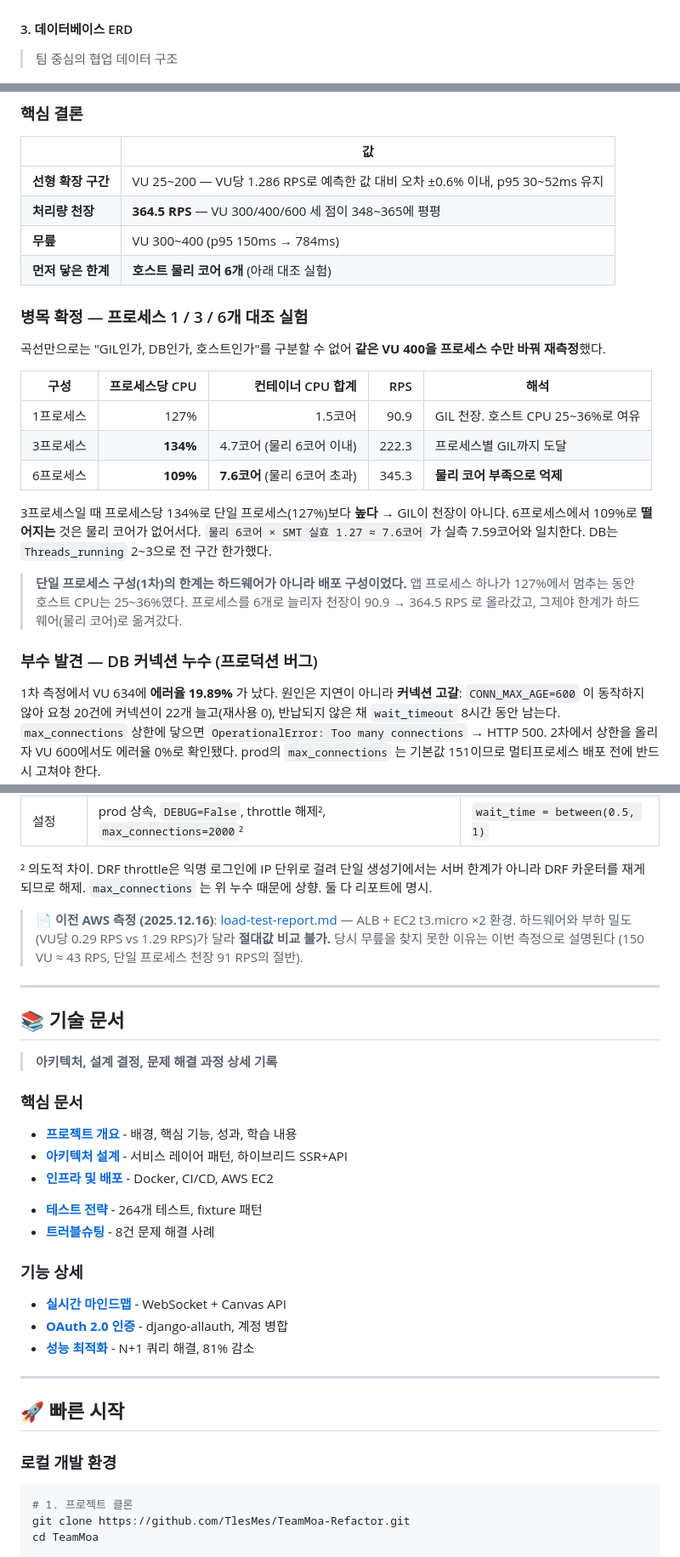
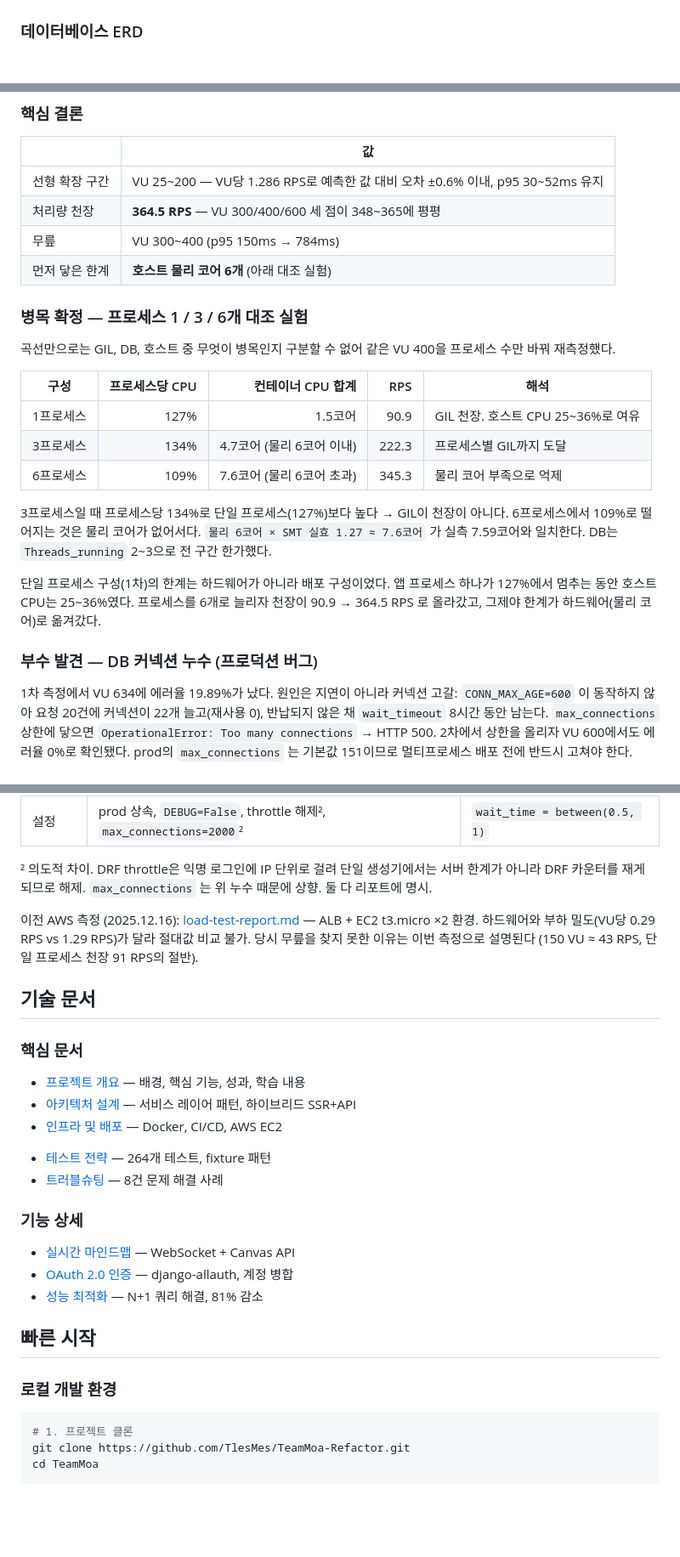
Before and after one commit to TlesMes/TeamMoa-Refactor, a Markdown page: README.md, 3 parts joined by grey strips. Shown at 85% size. GitHub-like rendering; blank space fills up the shorter version.

````diff
--- a/README.md
+++ b/README.md
@@ -155,8 +111,7 @@ Testing:   pytest (264 tests) | Locust (부하 테스트)
 
 ![CI/CD Pipeline](./docs/images/CI_CD_Pipeline.png)
 
-#### 3. 데이터베이스 ERD
-> 팀 중심의 협업 데이터 구조
+### 데이터베이스 ERD
 
 ![Database ERD](./docs/images/DB_ERD.png)
 
@@ -205,35 +157,35 @@ Testing:   pytest (264 tests) | Locust (부하 테스트)
 
 | | 값 |
 |---|---|
-| **선형 확장 구간** | VU 25~200 — VU당 1.286 RPS로 예측한 값 대비 오차 ±0.6% 이내, p95 30~52ms 유지 |
-| **처리량 천장** | **364.5 RPS** — VU 300/400/600 세 점이 348~365에 평평 |
-| **무릎** | VU 300~400 (p95 150ms → 784ms) |
-| **먼저 닿은 한계** | **호스트 물리 코어 6개** (아래 대조 실험) |
+| 선형 확장 구간 | VU 25~200 — VU당 1.286 RPS로 예측한 값 대비 오차 ±0.6% 이내, p95 30~52ms 유지 |
+| 처리량 천장 | **364.5 RPS** — VU 300/400/600 세 점이 348~365에 평평 |
+| 무릎 | VU 300~400 (p95 150ms → 784ms) |
+| 먼저 닿은 한계 | **호스트 물리 코어 6개** (아래 대조 실험) |
 
 ### 병목 확정 — 프로세스 1 / 3 / 6개 대조 실험
 
-곡선만으로는 "GIL인가, DB인가, 호스트인가"를 구분할 수 없어 **같은 VU 400을 프로세스
-수만 바꿔 재측정**했다.
+곡선만으로는 GIL, DB, 호스트 중 무엇이 병목인지 구분할 수 없어 같은 VU 400을 프로세스
+수만 바꿔 재측정했다.
 
 | 구성 | 프로세스당 CPU | 컨테이너 CPU 합계 | RPS | 해석 |
 |---|---:|---:|---:|---|
 | 1프로세스 | 127% | 1.5코어 | 90.9 | GIL 천장. 호스트 CPU 25~36%로 여유 |
-| 3프로세스 | **134%** | 4.7코어 (물리 6코어 이내) | 222.3 | 프로세스별 GIL까지 도달 |
-| 6프로세스 | **109%** | **7.6코어** (물리 6코어 초과) | 345.3 | **물리 코어 부족으로 억제** |
+| 3프로세스 | 134% | 4.7코어 (물리 6코어 이내) | 222.3 | 프로세스별 GIL까지 도달 |
+| 6프로세스 | 109% | 7.6코어 (물리 6코어 초과) | 345.3 | 물리 코어 부족으로 억제 |
 
-3프로세스일 때 프로세스당 134%로 단일 프로세스(127%)보다 **높다** → GIL이 천장이 아니다.
-6프로세스에서 109%로 **떨어지는** 것은 물리 코어가 없어서다.
+3프로세스일 때 프로세스당 134%로 단일 프로세스(127%)보다 높다 → GIL이 천장이 아니다.
+6프로세스에서 109%로 떨어지는 것은 물리 코어가 없어서다.
 `물리 6코어 × SMT 실효 1.27 ≈ 7.6코어` 가 실측 7.59코어와 일치한다.
 DB는 `Threads_running` 2~3으로 전 구간 한가했다.
 
-> **단일 프로세스 구성(1차)의 한계는 하드웨어가 아니라 배포 구성이었다.**
-> 앱 프로세스 하나가 127%에서 멈추는 동안 호스트 CPU는 25~36%였다.
-> 프로세스를 6개로 늘리자 천장이 90.9 → 364.5 RPS 로 올라갔고,
-> 그제야 한계가 하드웨어(물리 코어)로 옮겨갔다.
+단일 프로세스 구성(1차)의 한계는 하드웨어가 아니라 배포 구성이었다.
+앱 프로세스 하나가 127%에서 멈추는 동안 호스트 CPU는 25~36%였다.
+프로세스를 6개로 늘리자 천장이 90.9 → 364.5 RPS 로 올라갔고,
+그제야 한계가 하드웨어(물리 코어)로 옮겨갔다.
 
 ### 부수 발견 — DB 커넥션 누수 (프로덕션 버그)
 
-1차 측정에서 VU 634에 **에러율 19.89%** 가 났다. 원인은 지연이 아니라 **커넥션 고갈**:
+1차 측정에서 VU 634에 에러율 19.89%가 났다. 원인은 지연이 아니라 커넥션 고갈:
 `CONN_MAX_AGE=600` 이 동작하지 않아 요청 20건에 커넥션이 22개 늘고(재사용 0),
 반납되지 않은 채 `wait_timeout` 8시간 동안 남는다. `max_connections` 상한에 닿으면
 `OperationalError: Too many connections` → HTTP 500.
@@ -251,35 +203,31 @@ prod의 `max_connections` 는 기본값 151이므로 멀티프로세스 배포
 ² 의도적 차이. DRF throttle은 익명 로그인에 IP 단위로 걸려 단일 생성기에서는 서버 한계가
 아니라 DRF 카운터를 재게 되므로 해제. `max_connections` 는 위 누수 때문에 상향. 둘 다 리포트에 명시.
 
-> 📄 **이전 AWS 측정 (2025.12.16)**: [load-test-report.md](./docs/guides/load-testing/load-test-report.md)
-> — ALB + EC2 t3.micro ×2 환경. 하드웨어와 부하 밀도(VU당 0.29 RPS vs 1.29 RPS)가 달라
-> **절대값 비교 불가.** 당시 무릎을 찾지 못한 이유는 이번 측정으로 설명된다
-> (150 VU ≈ 43 RPS, 단일 프로세스 천장 91 RPS의 절반).
+이전 AWS 측정 (2025.12.16): [load-test-report.md](./docs/guides/load-testing/load-test-report.md)
+— ALB + EC2 t3.micro ×2 환경. 하드웨어와 부하 밀도(VU당 0.29 RPS vs 1.29 RPS)가 달라
+절대값 비교 불가. 당시 무릎을 찾지 못한 이유는 이번 측정으로 설명된다
+(150 VU ≈ 43 RPS, 단일 프로세스 천장 91 RPS의 절반).
 
----
-
-## 📚 기술 문서
-
-> **아키텍처, 설계 결정, 문제 해결 과정 상세 기록**
+## 기술 문서
 
 ### 핵심 문서
-- **[프로젝트 개요](./docs/technical/overview.md)** - 배경, 핵심 기능, 성과, 학습 내용
-- **[아키텍처 설계](./docs/technical/architecture.md)** - 서비스 레이어 패턴, 하이브리드 SSR+API
-- **[인프라 및 배포](./docs/technical/infrastructure.md)** - Docker, CI/CD, AWS EC2
+
+- [프로젝트 개요](./docs/technical/overview.md) — 배경, 핵심 기능, 성과, 학습 내용
+- [아키텍처 설계](./docs/technical/architecture.md) — 서비스 레이어 패턴, 하이브리드 SSR+API
+- [인프라 및 배포](./docs/technical/infrastructure.md) — Docker, CI/CD, AWS EC2
 <!-- AUTO:TEST_COUNT -->
-- **[테스트 전략](./docs/technical/testing.md)** - 264개 테스트, fixture 패턴
-- **[트러블슈팅](./docs/technical/troubleshooting.md)** - 8건 문제 해결 사례
+- [테스트 전략](./docs/technical/testing.md) — 264개 테스트, fixture 패턴
+- [트러블슈팅](./docs/technical/troubleshooting.md) — 8건 문제 해결 사례
 
 ### 기능 상세
-- **[실시간 마인드맵](./docs/technical/features/realtime-mindmap.md)** - WebSocket + Canvas API
-- **[OAuth 2.0 인증](./docs/technical/features/oauth-authentication.md)** - django-allauth, 계정 병합
-- **[성능 최적화](./docs/technical/features/performance-optimization.md)** - N+1 쿼리 해결, 81% 감소
 
----
+- [실시간 마인드맵](./docs/technical/features/realtime-mindmap.md) — WebSocket + Canvas API
+- [OAuth 2.0 인증](./docs/technical/features/oauth-authentication.md) — django-allauth, 계정 병합
+- [성능 최적화](./docs/technical/features/performance-optimization.md) — N+1 쿼리 해결, 81% 감소
 
-## 🚀 빠른 시작
+## 빠른 시작
 
-### **로컬 개발 환경**
+### 로컬 개발 환경
 
 ```bash
 # 1. 프로젝트 클론
````
Also changed, not shown: other parts of README.md (+78 -132 lines).
